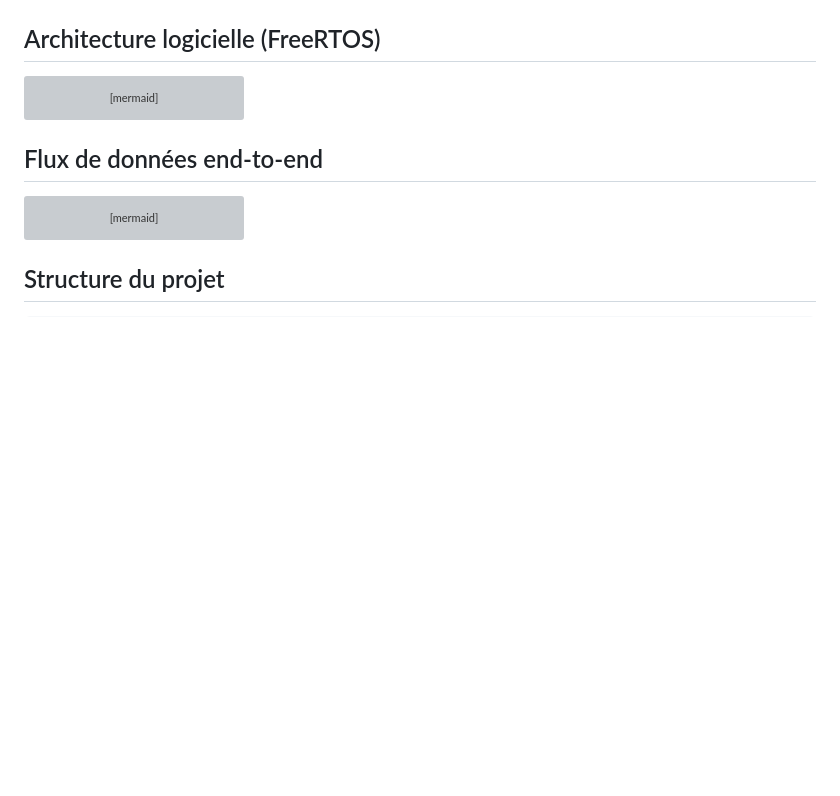
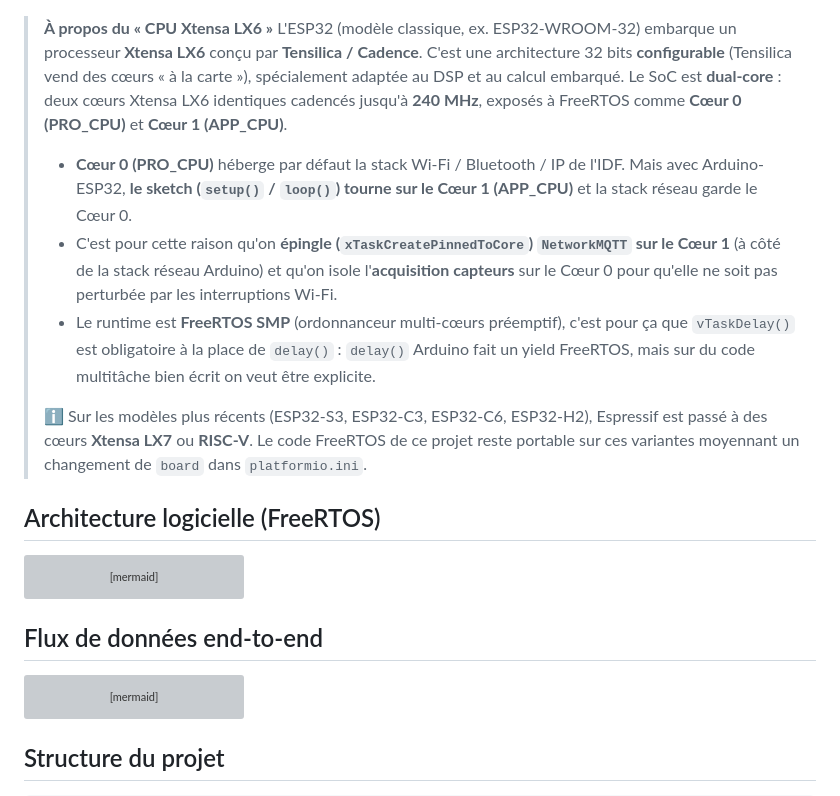
Before and after one commit to Jaden38/esp32-secure-iot-station, a Markdown page: README.md, the part around one of its changes. Rendered like a GitHub page; blank space fills up the shorter version; grey boxes are pictures that could not be loaded.

Commit message:
docs(readme): explain Xtensa LX6 dual-core architecture

````diff
--- a/README.md
+++ b/README.md
@@ -63,6 +63,15 @@ flowchart LR
 
     WIFI -.->|MQTT/HTTP| NET((Réseau))
 ```
+
+> **À propos du « CPU Xtensa LX6 »**
+> L'ESP32 (modèle classique, ex. ESP32-WROOM-32) embarque un processeur **Xtensa LX6** conçu par **Tensilica / Cadence**. C'est une architecture 32 bits **configurable** (Tensilica vend des cœurs « à la carte »), spécialement adaptée au DSP et au calcul embarqué.
+> Le SoC est **dual-core** : deux cœurs Xtensa LX6 identiques cadencés jusqu'à **240 MHz**, exposés à FreeRTOS comme **Cœur 0 (PRO_CPU)** et **Cœur 1 (APP_CPU)**.
+> - **Cœur 0 (PRO_CPU)** héberge par défaut la stack Wi-Fi / Bluetooth / IP de l'IDF. Mais avec Arduino-ESP32, **le sketch (`setup()` / `loop()`) tourne sur le Cœur 1 (APP_CPU)** et la stack réseau garde le Cœur 0.
+> - C'est pour cette raison qu'on **épingle (`xTaskCreatePinnedToCore`) `NetworkMQTT` sur le Cœur 1** (à côté de la stack réseau Arduino) et qu'on isole l'**acquisition capteurs** sur le Cœur 0 pour qu'elle ne soit pas perturbée par les interruptions Wi-Fi.
+> - Le runtime est **FreeRTOS SMP** (ordonnanceur multi-cœurs préemptif), c'est pour ça que `vTaskDelay()` est obligatoire à la place de `delay()` : `delay()` Arduino fait un yield FreeRTOS, mais sur du code multitâche bien écrit on veut être explicite.
+>
+> ℹ️ Sur les modèles plus récents (ESP32-S3, ESP32-C3, ESP32-C6, ESP32-H2), Espressif est passé à des cœurs **Xtensa LX7** ou **RISC-V**. Le code FreeRTOS de ce projet reste portable sur ces variantes moyennant un changement de `board` dans `platformio.ini`.
 
 ## Architecture logicielle (FreeRTOS)
 
````
Also changed, not shown: other parts of README.md (+1 -1 lines).
